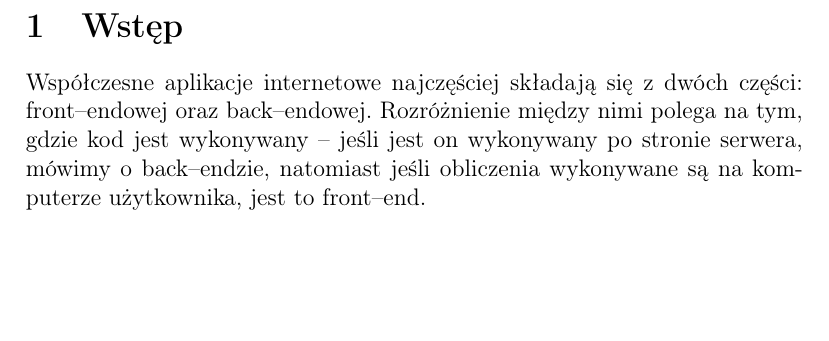
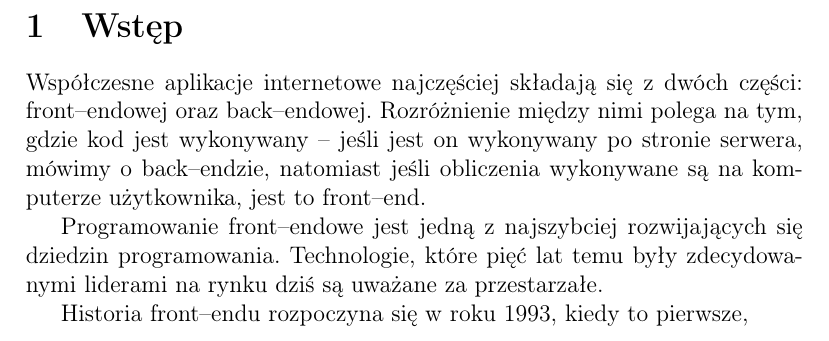
Before and after one commit to bartoszOsn/frontend-build-tools, a LaTeX thesis (thesis/01. wstep.tex): part of the page, cut so that both start at the same text, the shorter picture padded with empty space. Compiled offline with pdfLaTeX.

Commit message:
add paragraph

```diff
--- a/thesis/01. wstep.tex
+++ b/thesis/01. wstep.tex
@@ -5,6 +5,8 @@
 \section{Wstęp}
 Współczesne aplikacje internetowe najczęściej składają się z dwóch części: front--endowej oraz back--endowej. Rozróżnienie między nimi polega na tym, gdzie kod jest wykonywany -- jeśli jest on wykonywany po stronie serwera, mówimy o back--endzie, natomiast jeśli obliczenia wykonywane są na komputerze użytkownika, jest to front--end.
 
+Programowanie front--endowe jest jedną z najszybciej rozwijających się dziedzin programowania. Technologie, które pięć lat temu były zdecydowanymi liderami na rynku dziś są uważane za przestarzałe.
 
+Historia front--endu rozpoczyna się w roku 1993, kiedy to pierwsze,
 
 \end{document}
```
